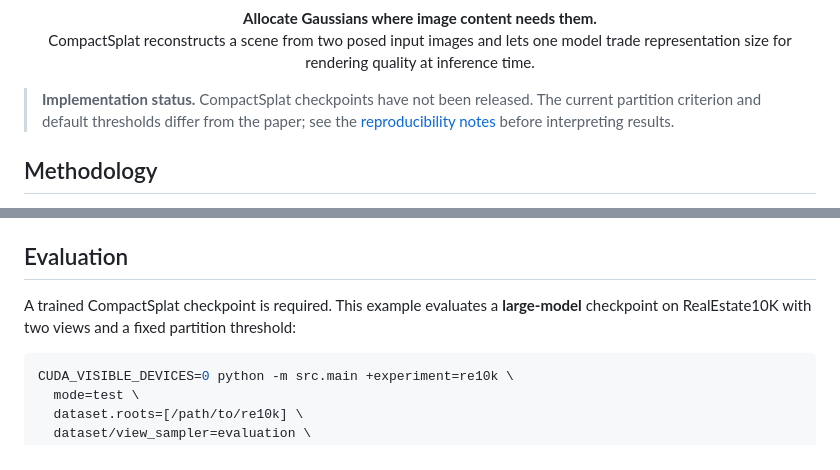
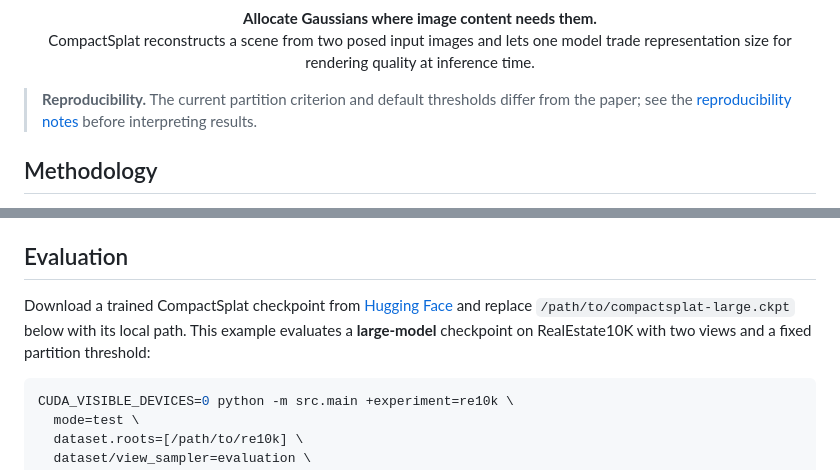
Before and after one commit to hebing-sjtu/CompactSplat, a Markdown page: README.md, 2 parts joined by grey strips. Drawn GitHub-style.

````diff
--- a/README.md
+++ b/README.md
@@ -17,7 +18,7 @@
 <p align="center"><strong>Allocate Gaussians where image content needs them.</strong><br>
 CompactSplat reconstructs a scene from two posed input images and lets one model trade representation size for rendering quality at inference time.</p>
 
-> **Implementation status.** CompactSplat checkpoints have not been released. The current partition criterion and default thresholds differ from the paper; see the [reproducibility notes](docs/REPRODUCIBILITY.md) before interpreting results.
+> **Reproducibility.** The current partition criterion and default thresholds differ from the paper; see the [reproducibility notes](docs/REPRODUCIBILITY.md) before interpreting results.
 
 ## Methodology
 
@@ -141,7 +145,7 @@ Replace `YOUR_PARTITION` with your cluster's partition. The launcher defaults to
 
 ## Evaluation
 
-A trained CompactSplat checkpoint is required. This example evaluates a **large-model** checkpoint on RealEstate10K with two views and a fixed partition threshold:
+Download a trained CompactSplat checkpoint from [Hugging Face](https://huggingface.co/binghe-sjtu/compactsplat) and replace `/path/to/compactsplat-large.ckpt` below with its local path. This example evaluates a **large-model** checkpoint on RealEstate10K with two views and a fixed partition threshold:
 
 ```bash
 CUDA_VISIBLE_DEVICES=0 python -m src.main +experiment=re10k \
````
Also changed, not shown: other parts of README.md (+14 -7 lines), MODEL_ZOO.md (+11 -7 lines), docs/REPRODUCIBILITY.md (+1 -1 lines).
